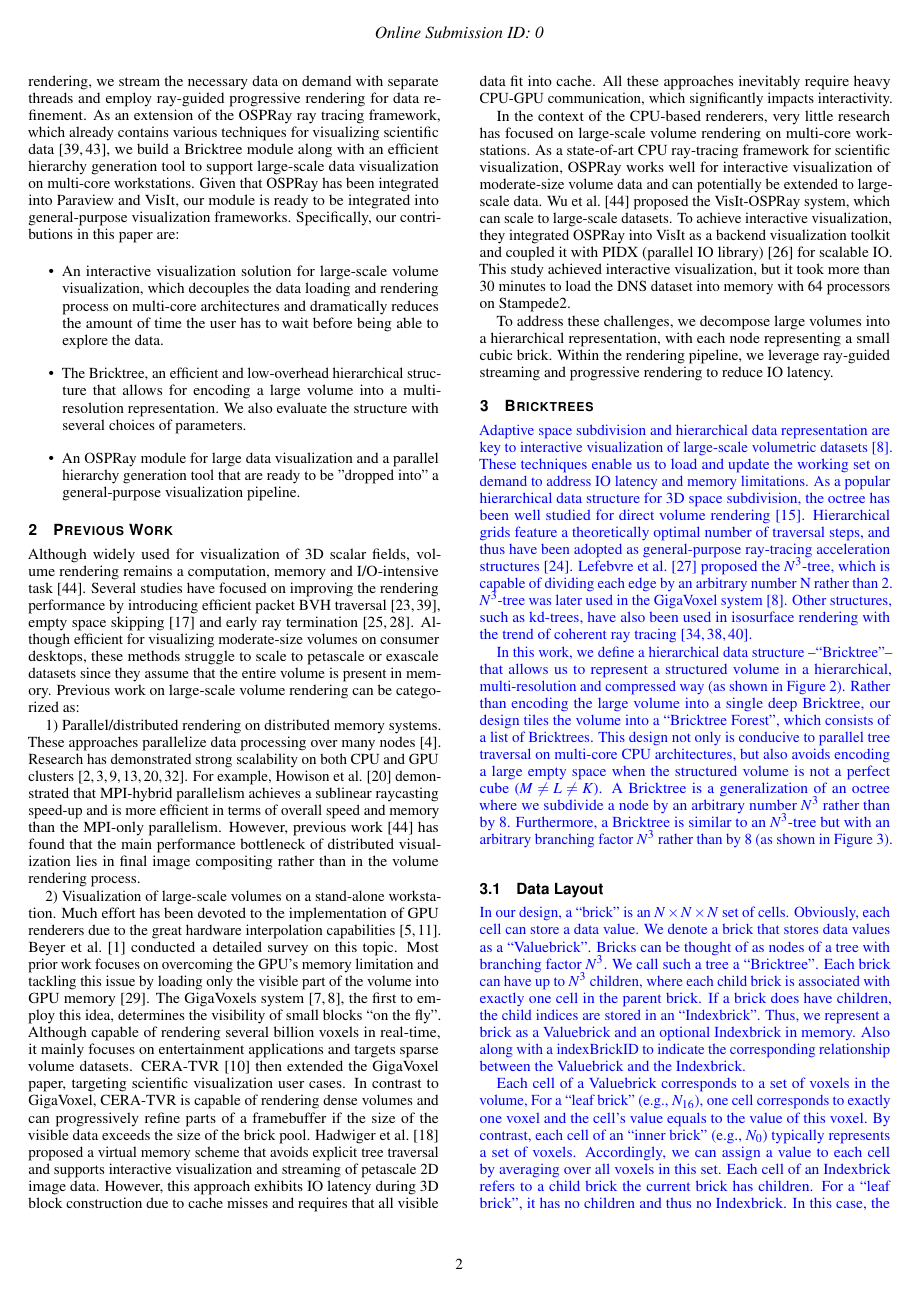
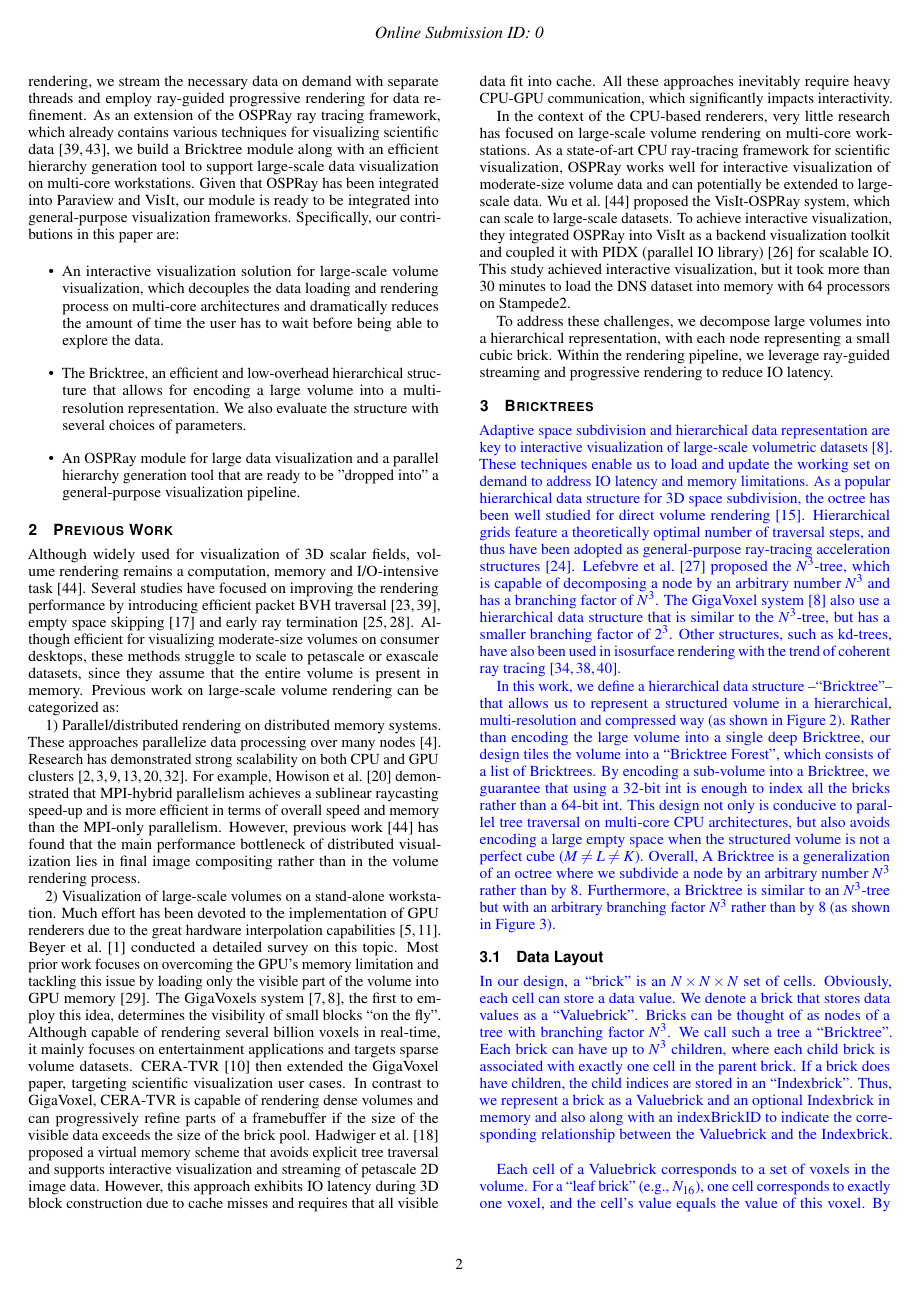
Before and after one commit to ethan0911/bricktree-ldav, a LaTeX document (bricktree.tex, which reads bricktreeInfo.tex): page 2 of 10. Compiled offline with pdfLaTeX.

Commit message:
Updates from Overleaf

```diff
--- a/bricktreeInfo.tex
+++ b/bricktreeInfo.tex
@@ -184,9 +184,11 @@ the octree has been well studied for direct volume rendering\cite{gobbetti2008si
 Hierarchical grids feature a theoretically optimal number of traversal steps,
 and thus have been adopted as general-purpose ray-tracing acceleration structures
 \cite{knoll2006interactive}. Lefebvre et al.\cite{lefebvre2005octree} proposed
-the $N^3$-tree, which is capable of dividing each edge by an arbitrary number N
-rather than 2. $N^3$-tree was later used in the GigaVoxel system
-\cite{crassin2009gigavoxels}. Other structures, such as
+the $N^3$-tree, which is capable of decomposing a node by an arbitrary number $N^3$ and
+has a branching factor of $N^3$.
+The GigaVoxel system \cite{crassin2009gigavoxels} also use a hierarchical data structure
+that is similar to the $N^3$-tree, but has a smaller branching factor of $2^3$.
+Other structures, such as
 kd-trees, have also been used in isosurface rendering with the trend of coherent
 ray tracing\cite{wald2001interactive,procopiuc2003bkd,wald2005faster}.
 }
@@ -208,9 +210,12 @@ us to represent a structured volume in a hierarchical, multi-resolution and comp
 way (as shown in \Cref{fig:bricktree_layout}).
 Rather than encoding the large volume into a single deep Bricktree, our design
 tiles the volume into a ``Bricktree Forest'', which consists of a list of Bricktrees.
+By encoding a sub-volume into a Bricktree, we guarantee that using a 32-bit int is
+enough to index all the bricks rather than a 64-bit int.
 This design not only is conducive to parallel tree traversal on multi-core CPU architectures,
 but also avoids encoding a large empty space when the structured volume is not a perfect
 cube ($M \neq L \neq K $).
+Overall,
 A Bricktree is a generalization of an octree where we subdivide a node by an arbitrary number
 $N^3$ rather than by 8. Furthermore, a Bricktree is similar to an $N^3$-tree but with an arbitrary
 branching factor $N^3$ rather than by 8 (as shown in \Cref{fig:tree_comparision}).
@@ -233,20 +238,20 @@ store a data value. We denote a brick that stores data values as a ``Valuebrick'
 be thought of as nodes of a tree with branching factor $N^3$. We call such a tree a ``Bricktree''.
 Each brick can have up to $N^3$ children, where each child brick is associated with exactly one
 cell in the parent brick. If a brick does have children, the child indices are stored in an
-``Indexbrick''. Thus, we represent a brick as a Valuebrick and an optional Indexbrick in memory.
-Also along with a indexBrickID to indicate the corresponding relationship between the Valuebrick
+``Indexbrick''. Thus, we represent a brick as a Valuebrick and an optional Indexbrick in memory
+and also along with an indexBrickID to indicate the corresponding relationship between the Valuebrick
 and the Indexbrick.
 }
 
 \feng{
-Each cell of a Valuebrick corresponds to a set of voxels in the volume, For a ``leaf brick''
-(e.g., $N_{16}$), one cell corresponds to exactly one voxel and the cell's value equals to the
+Each cell of a Valuebrick corresponds to a set of voxels in the volume. For a ``leaf brick''
+(e.g., $N_{16}$), one cell corresponds to exactly one voxel, and the cell's value equals the
 value of this voxel. By contrast, each cell of an ``inner brick'' (e.g., $N_0$) typically
 represents a set of voxels. Accordingly, we can assign a value to each cell by averaging
-over all voxels in this set. Each cell of an Indexbrick refers to a child brick the current
-brick has children. For a ``leaf brick'', it has no children and thus no Indexbrick. In this
-case, the indexBrickID of this brick is set to invalid (-1). While for an ``inner brick'', its
-indexbrickID refers to the right Indexbrick and the cells in this Indexbrick point to the children.
+over all voxels in this set. Each cell of an Indexbrick refers to a child brick if the current
+brick has children. A ``leaf brick'' has no children and thus no Indexbrick. In this
+case, the indexBrickID of this brick is set to invalid (-1), whereas for an ``inner brick'', its
+indexbrickID refers to the right Indexbrick, and the cells in this Indexbrick point to the children.
 In \Cref{fig:bricktree_layout}, a Valuebrick is shown in purple and an Indexbrick is in light blue.
 }
 
```
Also changed, not shown: bricktreeInfo.tex (37 more changed lines).
